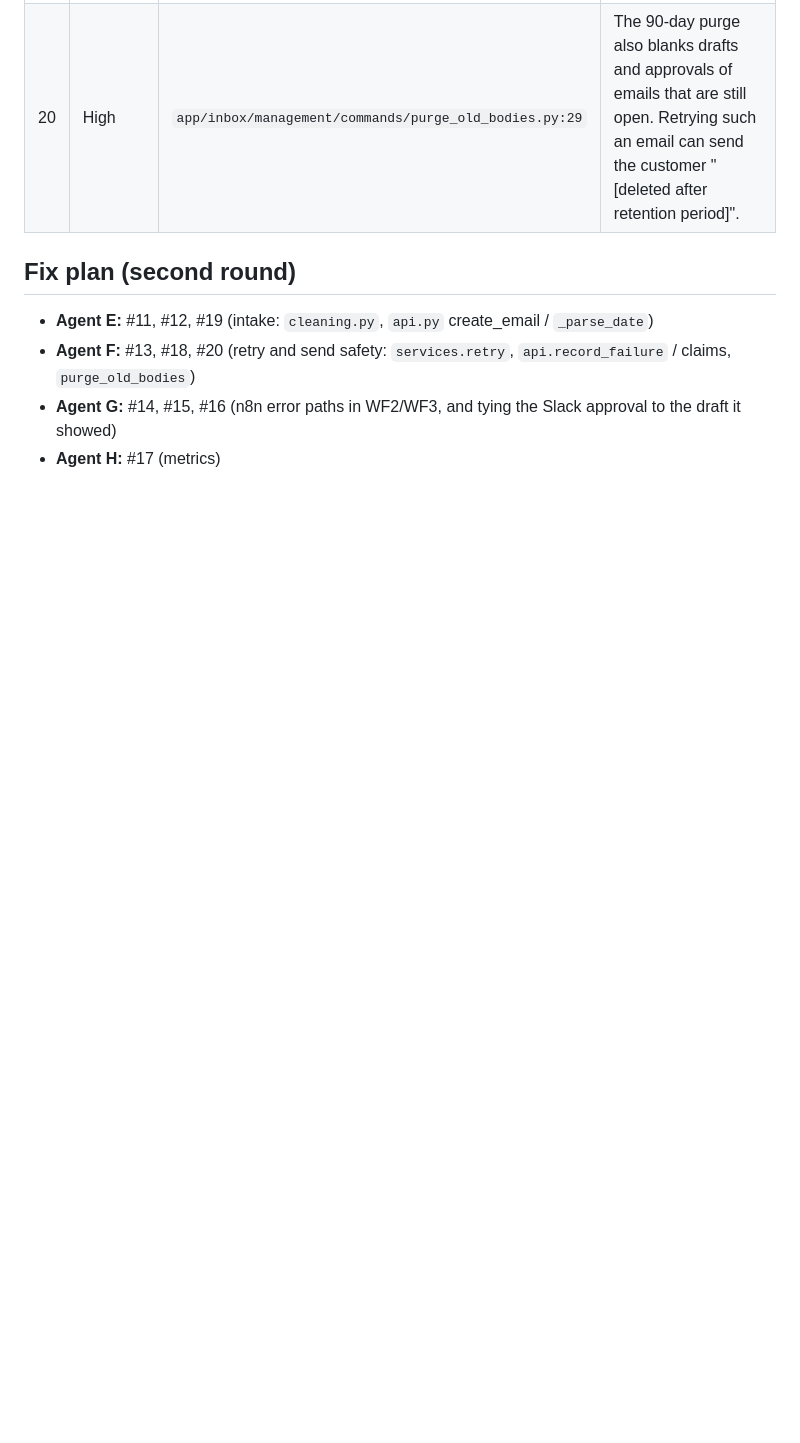
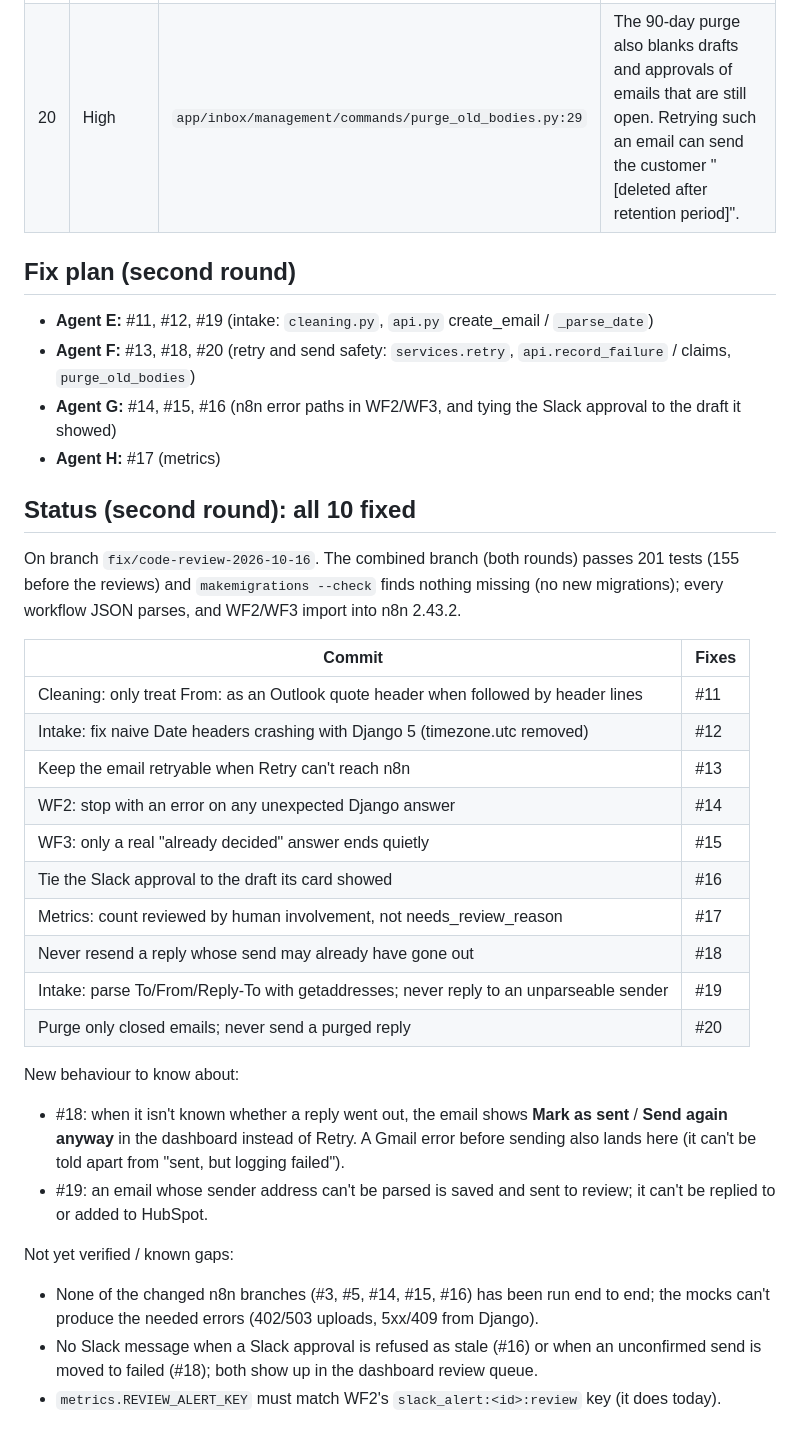
Before and after one commit to mtalhazia1/ai-ops, a Markdown page: CODE_REVIEW.md, the part around the change. GitHub-like rendering; blank space fills up the shorter version.

Commit message:
Code review: record second-round fix status
Co-Authored-By: Claude Opus 5.5 <noreply@anthropic.com>

```diff
--- a/CODE_REVIEW.md
+++ b/CODE_REVIEW.md
@@ -72,3 +72,35 @@ Findings were reasoned from the code, not reproduced; #11, #12, #13, #19 and #20
 - **Agent F:** #13, #18, #20 (retry and send safety: `services.retry`, `api.record_failure` / claims, `purge_old_bodies`)
 - **Agent G:** #14, #15, #16 (n8n error paths in WF2/WF3, and tying the Slack approval to the draft it showed)
 - **Agent H:** #17 (metrics)
+
+## Status (second round): all 10 fixed
+
+On branch `fix/code-review-2026-10-16`. The combined branch (both rounds) passes 201 tests (155 before the reviews)
+and `makemigrations --check` finds nothing missing (no new migrations); every workflow JSON parses, and WF2/WF3 import
+into n8n 2.43.2.
+
+| Commit | Fixes |
+|---|---|
+| Cleaning: only treat From: as an Outlook quote header when followed by header lines | #11 |
+| Intake: fix naive Date headers crashing with Django 5 (timezone.utc removed) | #12 |
+| Keep the email retryable when Retry can't reach n8n | #13 |
+| WF2: stop with an error on any unexpected Django answer | #14 |
+| WF3: only a real "already decided" answer ends quietly | #15 |
+| Tie the Slack approval to the draft its card showed | #16 |
+| Metrics: count reviewed by human involvement, not needs_review_reason | #17 |
+| Never resend a reply whose send may already have gone out | #18 |
+| Intake: parse To/From/Reply-To with getaddresses; never reply to an unparseable sender | #19 |
+| Purge only closed emails; never send a purged reply | #20 |
+
+New behaviour to know about:
+- #18: when it isn't known whether a reply went out, the email shows **Mark as sent** / **Send again anyway** in the
+  dashboard instead of Retry. A Gmail error before sending also lands here (it can't be told apart from "sent, but
+  logging failed").
+- #19: an email whose sender address can't be parsed is saved and sent to review; it can't be replied to or added to HubSpot.
+
+Not yet verified / known gaps:
+- None of the changed n8n branches (#3, #5, #14, #15, #16) has been run end to end; the mocks can't produce the
+  needed errors (402/503 uploads, 5xx/409 from Django).
+- No Slack message when a Slack approval is refused as stale (#16) or when an unconfirmed send is moved to failed
+  (#18); both show up in the dashboard review queue.
+- `metrics.REVIEW_ALERT_KEY` must match WF2's `slack_alert:<id>:review` key (it does today).
```
